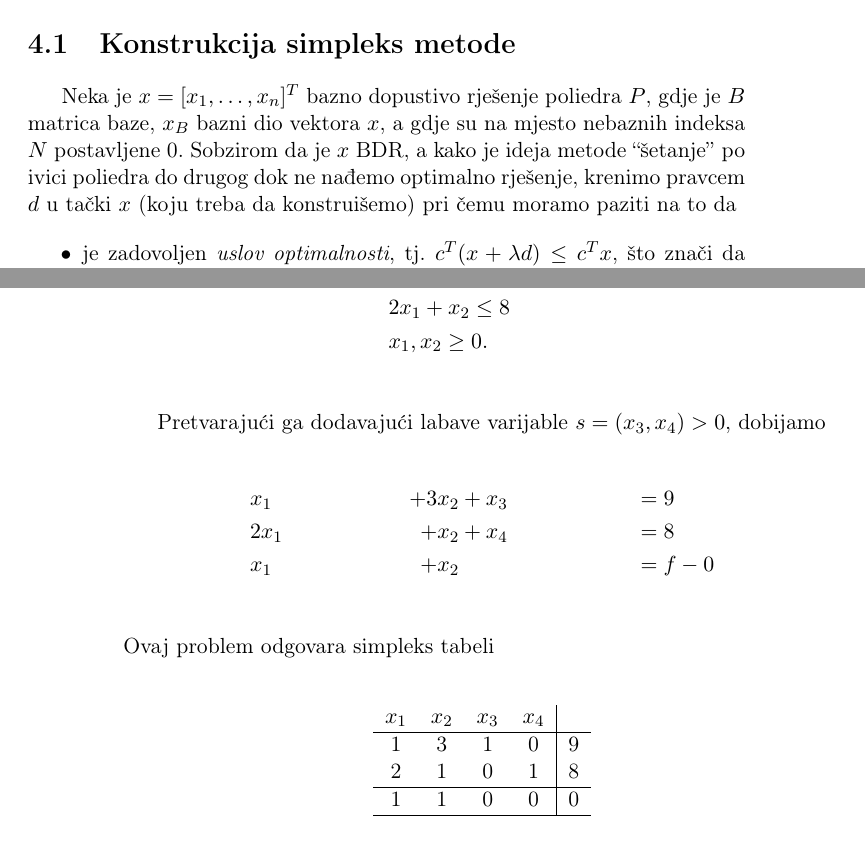
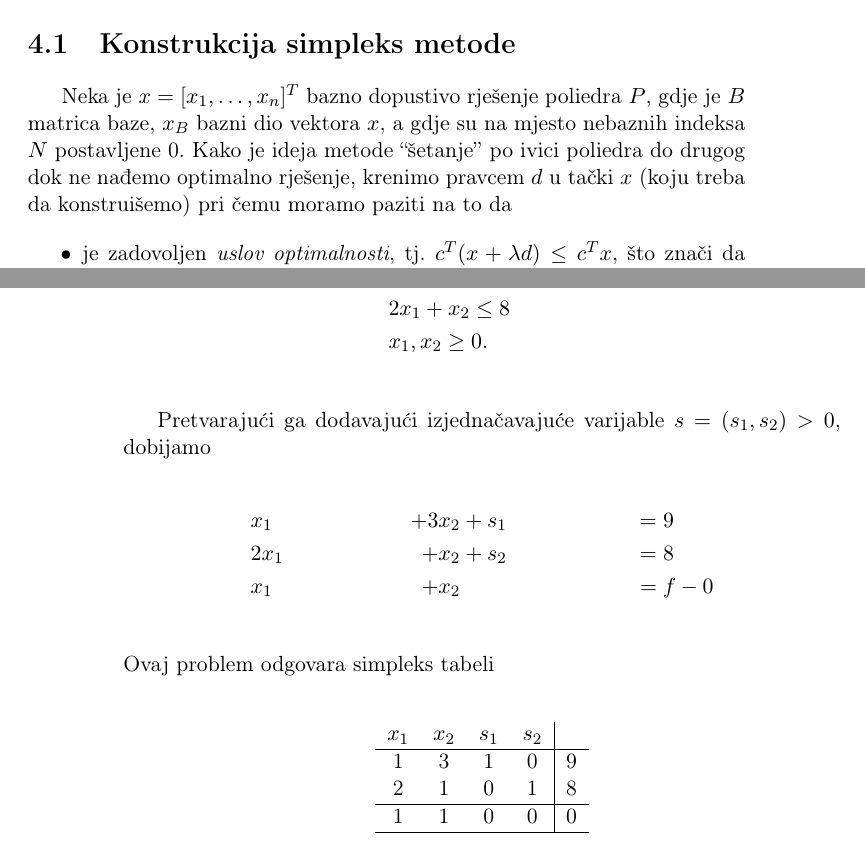
Before and after one commit to markodjukanovic90/operaciona-istrazivanja-knjiga, a LaTeX book (main.tex): two parts of pages 39 and 44 of 143, joined at a grey line, cut so that both start at the same text. Compiled offline with pdfLaTeX.

Commit message:
popravke

```diff
--- a/main.tex
+++ b/main.tex
@@ -1001,7 +1001,7 @@ gdje je $A \in \mathbb{R}^{m \times n}, b \in \mathbb{R}^m, c \in \mathbb{R}^n,
 
 \section{Konstrukcija simpleks metode}
 
- Neka je $x = [x_1,\ldots, x_n]^T$ bazno dopustivo rješenje poliedra $P$, gdje je $B$ matrica baze, $x_B$ bazni dio vektora $x$, a gdje su na mjesto nebaznih indeksa $N$ postavljene 0.  Sobzirom da je $x$ BDR, a kako je ideja metode ``šetanje'' po ivici poliedra  do drugog dok ne nađemo optimalno rješenje, krenimo pravcem $d$ u  tački $x$ (koju  treba da konstruišemo) pri čemu moramo paziti na to da
+ Neka je $x = [x_1,\ldots, x_n]^T$ bazno dopustivo rješenje poliedra $P$, gdje je $B$ matrica baze, $x_B$ bazni dio vektora $x$, a gdje su na mjesto nebaznih indeksa $N$ postavljene 0.  Kako je ideja metode ``šetanje'' po ivici poliedra  do drugog dok ne nađemo optimalno rješenje, krenimo pravcem $d$ u  tački $x$ (koju  treba da konstruišemo) pri čemu moramo paziti na to da
 \begin{itemize}
     \item je zadovoljen \emph{uslov optimalnosti}, tj. $c^T (x + \lambda d) \leq c^T x$, što znači da idemo u pravcu smanjenja vrijednosti funkcije cilja;
     \item je zadovoljen \emph{uslov dopustivosti}, tj. $ (x + \lambda d) \in P$. Dakle, krećemo se samo tačkama dopustivog regiona.
@@ -1136,18 +1136,18 @@ U primjeru kojeg rješavamo, neka je dat problem LP-a:
     & x_1, x_2 \geq 0. \nonumber \\
 \end{align*}
 
- Pretvarajući ga dodavajući labave varijable $s = (x_3, x_4)>0$, dobijamo
+ Pretvarajući ga dodavajući izjednačavajuće varijable $s = (s_1, s_2)>0$, dobijamo
 
 \begin{align*}
-    & x_1    & + 3x_2  &+ x_3& &= 9 \\
-    & 2 x_1 &   + x_2  & + x_4& &= 8 \\
+    & x_1    & + 3x_2  &+ s_1& &= 9 \\
+    & 2 x_1 &   + x_2  & + s_2& &= 8 \\
     & x_1   &   + x_2  &\  & &= f - 0 \\
 \end{align*}
  Ovaj problem odgovara simpleks tabeli \\
  \begin{table}[!ht]
      \centering
      \begin{tabular}{c c c c | c}
-     	 $x_1$ & $x_2$ &  $x_3$ & $x_4$ & \\ \hline
+     	 $x_1$ & $x_2$ &  $s_1$ & $s_2$ & \\ \hline
          1 &  3  & 1 & 0 & 9 \\
          2 &  1  & 0 & 1 & 8 \\ \hline
          1 &  1  & 0  & 0 & 0 \\ \hline
@@ -1155,8 +1155,8 @@ U primjeru kojeg rješavamo, neka je dat problem LP-a:
      \caption{Inicijalna simpleks tabela.}
      \label{tab:simpleks_tabela1}
  \end{table} \\
- Na početku uzmemo za bazu vektore $x_3$ i $x_4$. Prema tome, bazno dopustivo rješenje je $x = (0, 0, 9, 8)$, za koji je $f =0$. Sada ažiriramo simpleks tabelu izvodeći pivotiranje. Izaberimo indeks $j$ td. $\overline{c_j}>0$. Neka je $j=1$, i on odgovara varijabli $x_1$ čiju vrijednost želimo da povećamo u funckiji cilja. Izaberimo pivot vrstu. Gledamo odnos $\overline{b_i}/\overline{a}_{1,j}$, za sve $\overline{a}_{1,j} > 0$,  $B^{-1} A_1 = \overline{a}_{1,j}$
- i tražimo onaj indeks koji minimizuje datu vrijednost. Imamo dvije mogućnosti, $9/1$ i $8/2$, pa je $i = 2$ traženi indeks. Dakle, pivot je element $\overline{a}_{1,2}=2$. Sada radimo standardne operacije pivotiranja oko ovog elementa,  tako da sve elemente u koloni 1 simpleks matrice učinimo nulama, dok je element u drugoj vrsti 1 (Gausove eliminacije u rješavanju sitema jednačina). Primjera radi, vrsti 1 se dodaje druga vrsta pomnožena sa -$\frac{1}{2}$. Druga vrsta se dijeli sa $\frac{1}{2}$. Dok trećoj vrsti se dodaje takođe druga vrsta pomnožena sa -$\frac{1}{2}$.
+ Na početku uzmemo za bazu vektore $s_1$ i $s_2$. Prema tome, bazno dopustivo rješenje je $x = (0, 0, 9, 8)$, za koji je $f =0$. Sada ažiriramo simpleks tabelu izvodeći pivotiranje. Izaberimo indeks $j$ td. $\overline{c_j}>0$. Neka je $j=1$, i on odgovara varijabli $x_1$ čiju vrijednost želimo da povećamo u funkciji cilja. Izaberimo pivot vrstu. Gledamo odnos $\overline{b_i}/\overline{a}_{1,j}$, za sve $\overline{a}_{1,j} > 0$,  $B^{-1} A_1 = \overline{a}_{1,j}$
+ i tražimo onaj indeks koji minimizuje datu vrijednost. Imamo dvije mogućnosti, $9/1$ i $8/2$, pa je $i = 2$ traženi indeks. Dakle, pivot je element $\overline{a}_{1,2}=2$. Sada radimo standardne operacije pivotiranja oko ovog elementa,  tako da sve elemente u koloni 1 simpleks matrice učinimo nulama, dok je element u drugoj vrsti 1 (Gausove eliminacije u rješavanju sistema jednačina). Primjera radi, vrsti 1 se dodaje druga vrsta pomnožena sa -$\frac{1}{2}$. Druga vrsta se dijeli sa $\frac{1}{2}$. Dok trećoj vrsti se dodaje takođe druga vrsta pomnožena sa -$\frac{1}{2}$.
  Primjenjujući ove transformacije, dobijamo simpleks tabelu:
 
   \begin{table}[!ht]
```
Also changed, not shown: main.tex (16 more changed lines).
